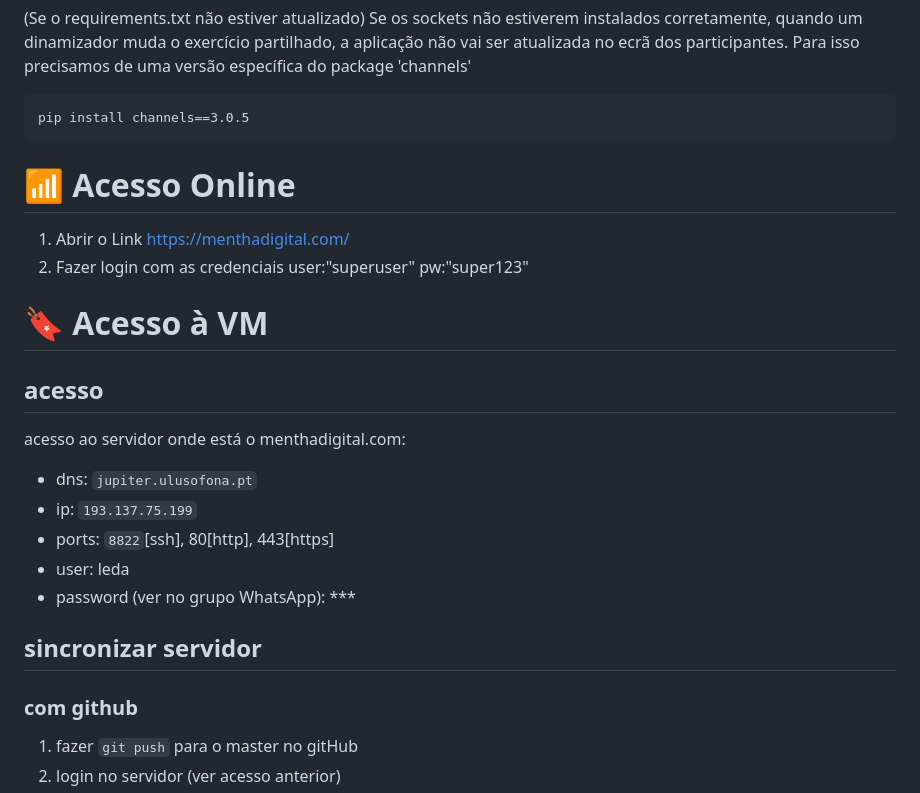
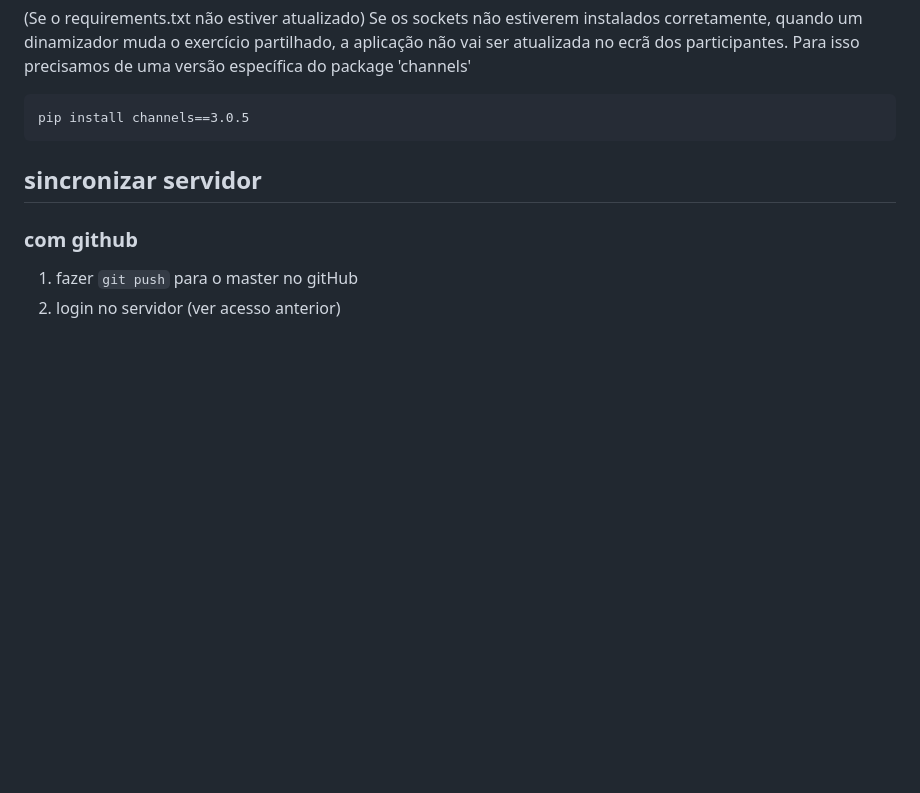
Before and after one commit to DEISI-ULHT-TFC-2023-24/TFC-DEISI71-APLICACAO-WEB-MENTHADIGITAL, a Markdown page: README.md, the part around the change. GitHub-like rendering; blank space fills up the shorter version.

````diff
--- a/README.md
+++ b/README.md
@@ -27,24 +27,6 @@ Para isso precisamos de uma versão específica do package 'channels'
 ```
 pip install channels==3.0.5
 ```
-📶 Acesso Online
-======
-
-1. Abrir o Link https://menthadigital.com/
-2. Fazer login com as credenciais user:"superuser" pw:"super123"
-
-🔖 Acesso à VM
-======
-
-## acesso
-
-acesso ao servidor onde está o menthadigital.com:
-* dns: `jupiter.ulusofona.pt`
-* ip: `193.137.75.199`
-* ports: `8822`[ssh], 80[http], 443[https]
-* user: leda
-* password (ver no grupo WhatsApp): ***
-
 
 ## sincronizar servidor
 
````
